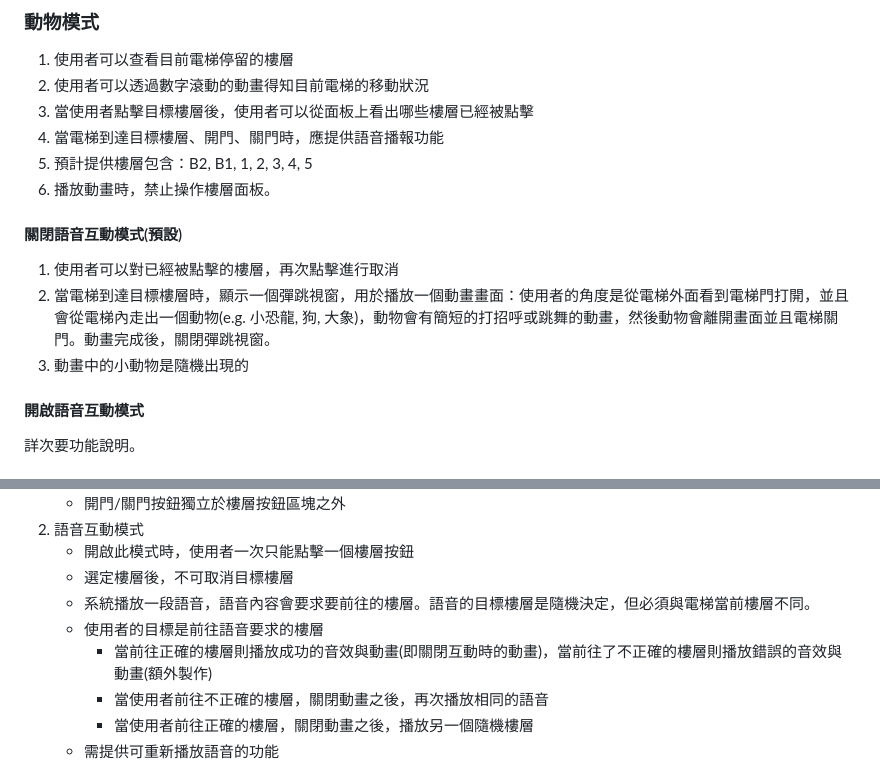
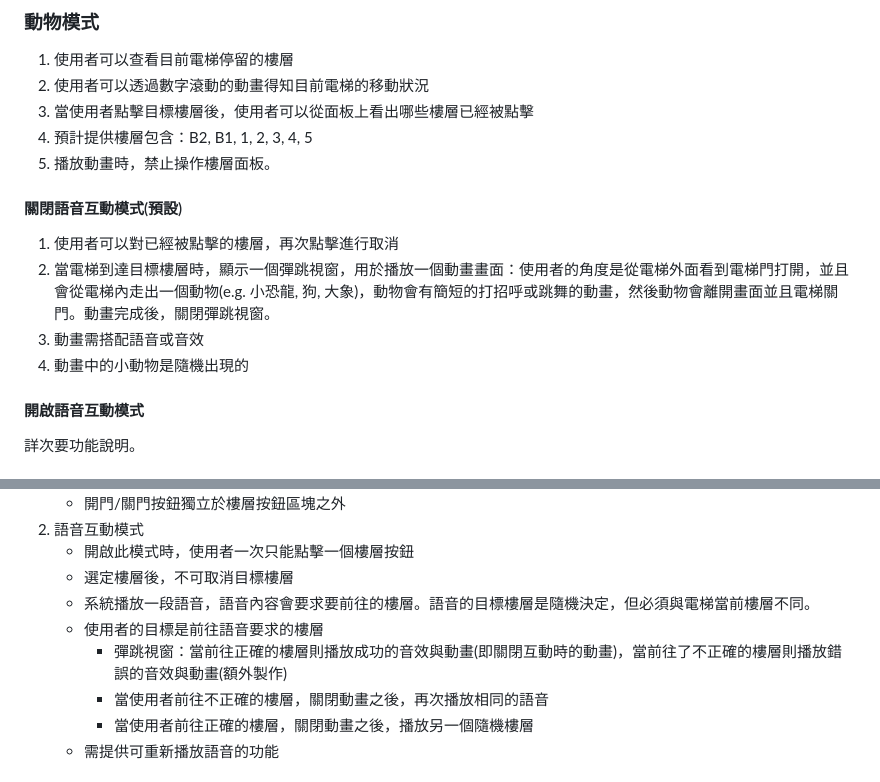
Before and after one commit to ytcheng-dev/kids-elevator, a Markdown page: docs/design/設計主軸.md, 2 parts joined by grey strips. Rendered like a GitHub page.

Commit message:
文件修正

```diff
--- a/docs/design/設計主軸.md
+++ b/docs/design/設計主軸.md
@@ -31,14 +31,14 @@ Android
 1. 使用者可以查看目前電梯停留的樓層
 2. 使用者可以透過數字滾動的動畫得知目前電梯的移動狀況
 3. 當使用者點擊目標樓層後，使用者可以從面板上看出哪些樓層已經被點擊
-4. 當電梯到達目標樓層、開門、關門時，應提供語音播報功能
-5. 預計提供樓層包含：B2, B1, 1, 2, 3, 4, 5
-6. 播放動畫時，禁止操作樓層面板。
+4. 預計提供樓層包含：B2, B1, 1, 2, 3, 4, 5
+5. 播放動畫時，禁止操作樓層面板。
 
 #### 關閉語音互動模式(預設)
 1. 使用者可以對已經被點擊的樓層，再次點擊進行取消
 2.  當電梯到達目標樓層時，顯示一個彈跳視窗，用於播放一個動畫畫面：使用者的角度是從電梯外面看到電梯門打開，並且會從電梯內走出一個動物(e.g. 小恐龍, 狗, 大象)，動物會有簡短的打招呼或跳舞的動畫，然後動物會離開畫面並且電梯關門。動畫完成後，關閉彈跳視窗。
-3. 動畫中的小動物是隨機出現的
+3. 動畫需搭配語音或音效
+4. 動畫中的小動物是隨機出現的
 
 #### 開啟語音互動模式
 詳次要功能說明。
@@ -68,7 +68,7 @@ Android
     + 選定樓層後，不可取消目標樓層
     + 系統播放一段語音，語音內容會要求要前往的樓層。語音的目標樓層是隨機決定，但必須與電梯當前樓層不同。
     + 使用者的目標是前往語音要求的樓層
-        + 當前往正確的樓層則播放成功的音效與動畫(即關閉互動時的動畫)，當前往了不正確的樓層則播放錯誤的音效與動畫(額外製作)
+        + 彈跳視窗：當前往正確的樓層則播放成功的音效與動畫(即關閉互動時的動畫)，當前往了不正確的樓層則播放錯誤的音效與動畫(額外製作)
         + 當使用者前往不正確的樓層，關閉動畫之後，再次播放相同的語音
         + 當使用者前往正確的樓層，關閉動畫之後，播放另一個隨機樓層
     + 需提供可重新播放語音的功能
```
